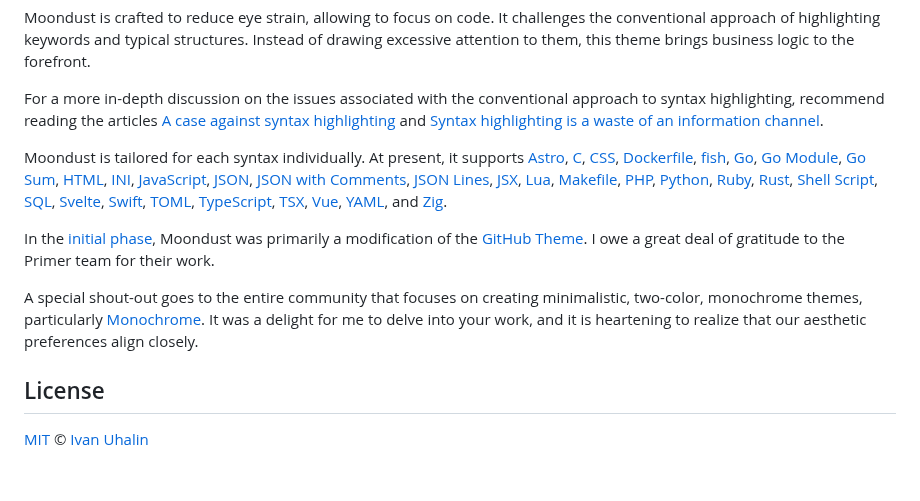
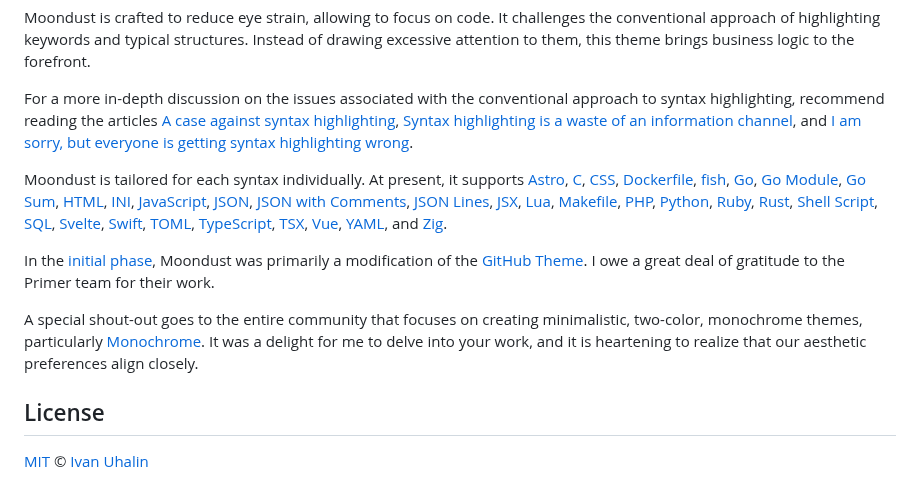
Before and after one commit to vanyauhalin/moondusttheme, a Markdown page: README.md, the part around one of its changes. GitHub-like rendering.

Commit message:
add tonsky's article

```diff
--- a/README.md
+++ b/README.md
@@ -28,8 +28,9 @@ business logic to the forefront.
 
 For a more in-depth discussion on the issues associated with the conventional
 approach to syntax highlighting, recommend reading the articles
-[A case against syntax highlighting] and
-[Syntax highlighting is a waste of an information channel].
+[A case against syntax highlighting],
+[Syntax highlighting is a waste of an information channel], and
+[I am sorry, but everyone is getting syntax highlighting wrong].
 
 Moondust is tailored for each syntax individually. At present, it supports
 [Astro], [C], [CSS], [Dockerfile], [fish], [Go], [Go Module], [Go Sum], [HTML],
```
Also changed, not shown: other parts of README.md (+1 -0 lines).
